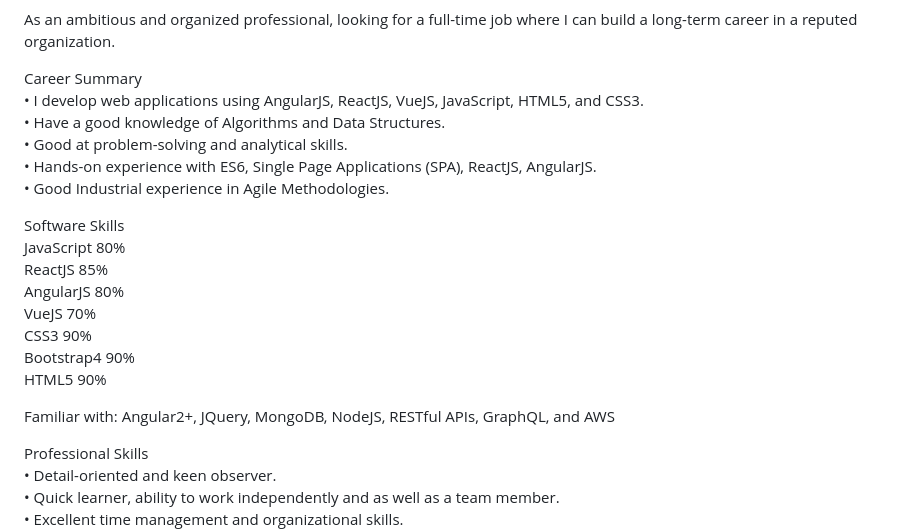
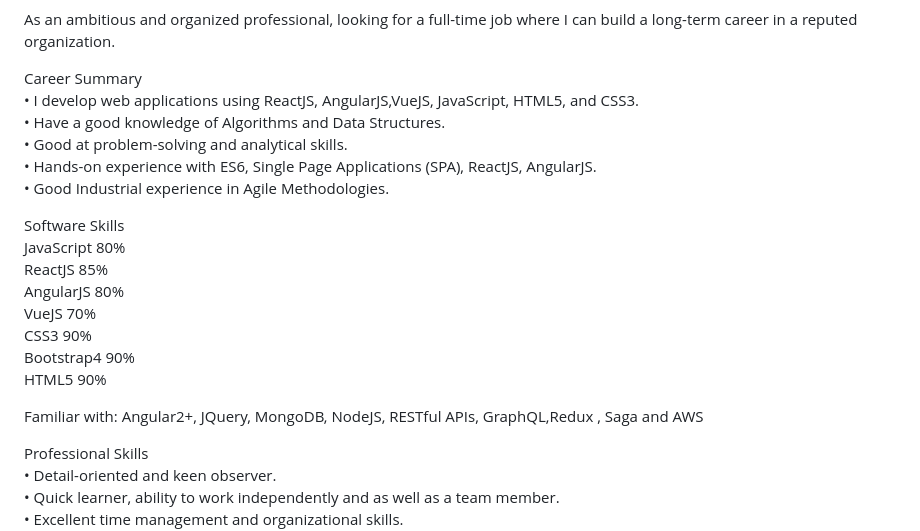
Before and after one commit to kondalraodurgam/Software-Engineer-Resume, a Markdown page: README.md, the part around the change. GitHub-like rendering.

```diff
--- a/README.md
+++ b/README.md
@@ -12,7 +12,7 @@ I am a User Interface Developer, having 6+ years of experience in front-end deve
 As an ambitious and organized professional, looking for a full-time job where I can build a long-term career in a reputed organization.
 
 Career Summary<br>
-• I develop web applications using AngularJS, ReactJS, VueJS, JavaScript, HTML5, and CSS3.<br>
+• I develop web applications using ReactJS, AngularJS,VueJS, JavaScript, HTML5, and CSS3.<br>
 • Have a good knowledge of Algorithms and Data Structures.<br>
 • Good at problem-solving and analytical skills.<br>
 • Hands-on experience with ES6, Single Page Applications (SPA), ReactJS, AngularJS.<br>
@@ -29,7 +29,7 @@ Bootstrap4 90%<br>
 HTML5 90%<br>
 
 Familiar with:
-Angular2+, JQuery, MongoDB, NodeJS, RESTful APIs, GraphQL, and AWS
+Angular2+, JQuery, MongoDB, NodeJS, RESTful APIs, GraphQL,Redux , Saga and AWS
 
 Professional Skills<br>
 • Detail-oriented and keen observer.<br>
```
